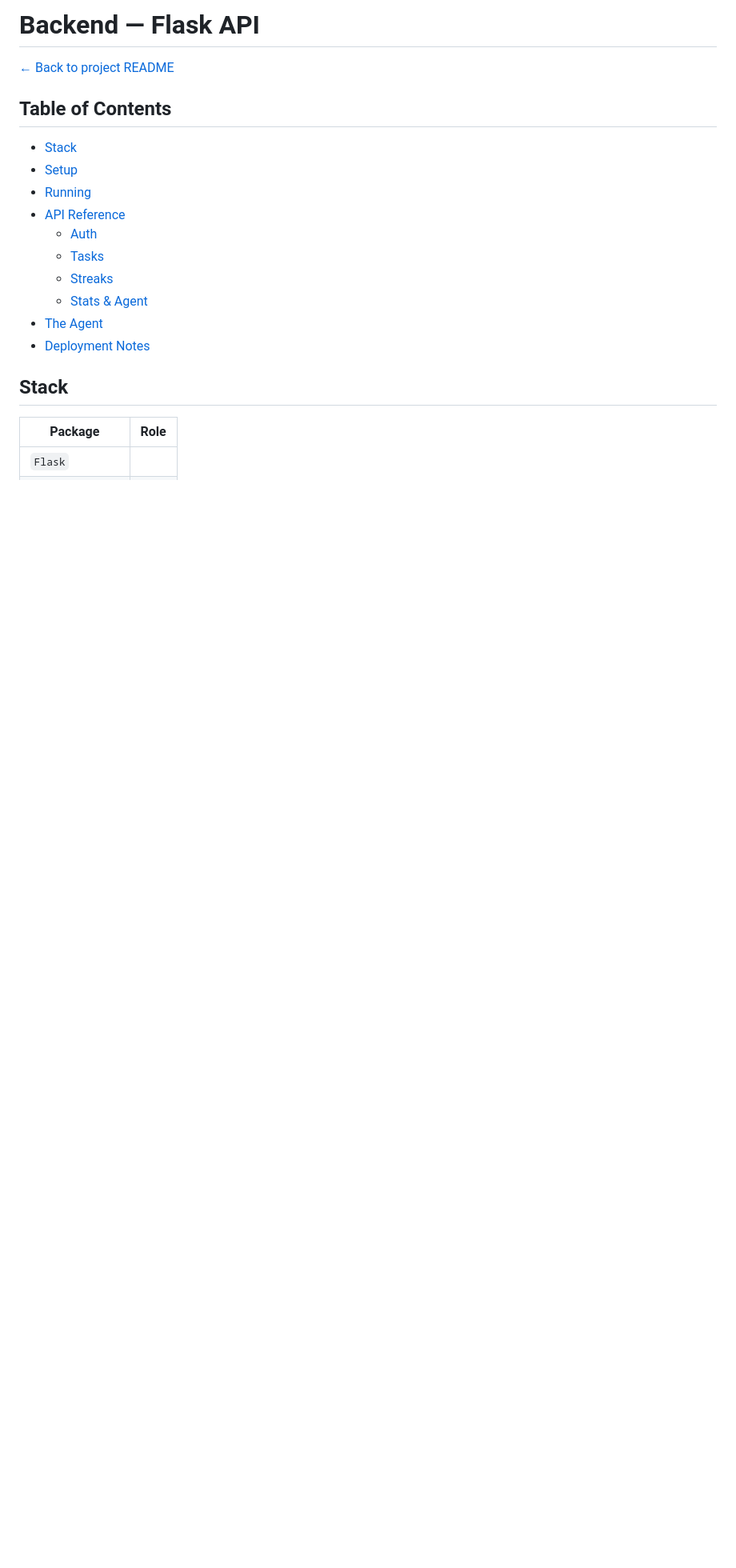
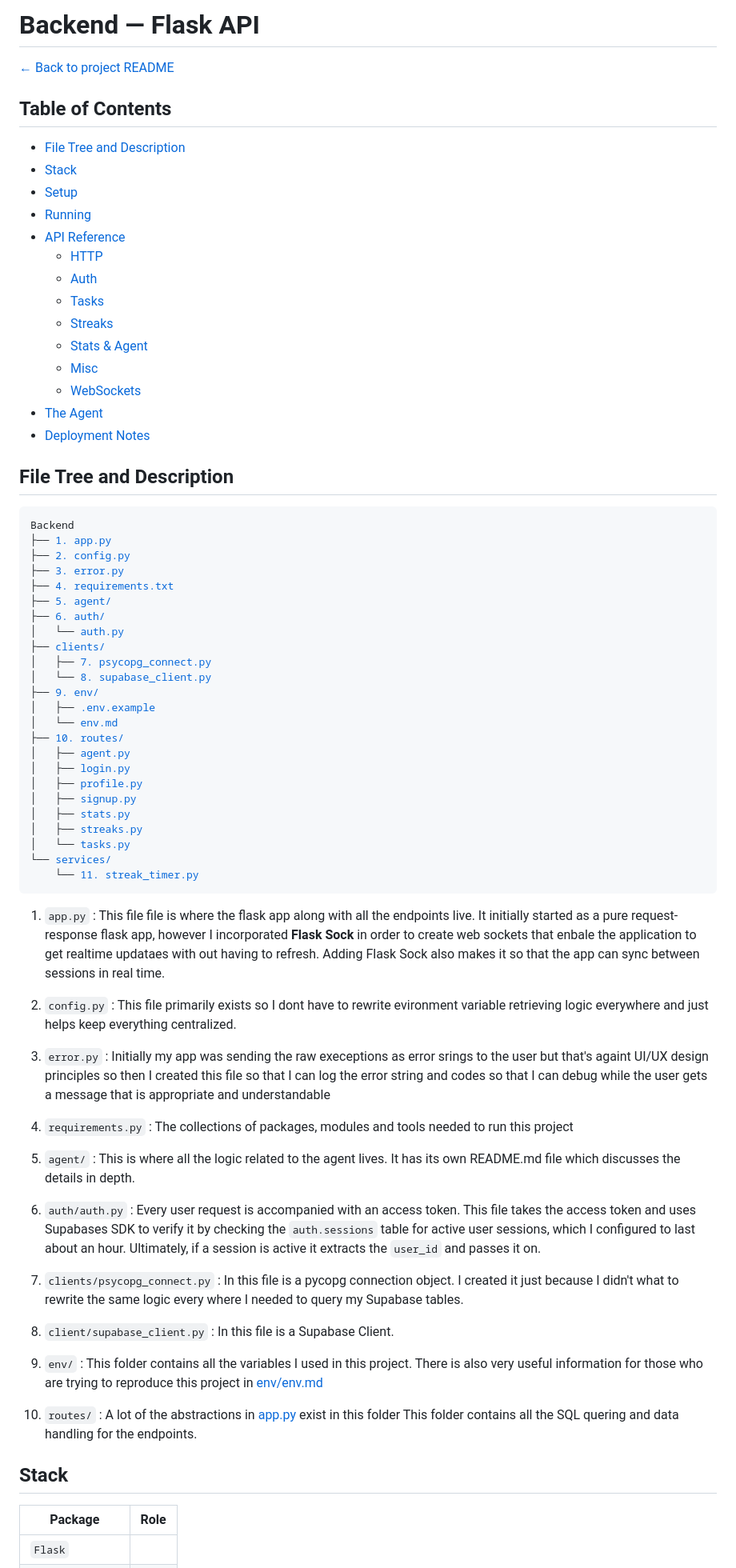
Before and after one commit to Azaria-Yonas/My-Progress-Manager, a Markdown page: Backend/README.md, the part around one of its changes. Shown at 80% size. Drawn GitHub-style; blank space fills up the shorter version.

```diff
--- a/Backend/README.md
+++ b/Backend/README.md
@@ -4,41 +4,76 @@
 
 
 
+## Table of Contents
 
 
-
-
-
-
-
-
-
-
-
-
-
-
-
-
-
-
-
-
-
-
-
-## Table of Contents
-
+- [File Tree and Description](#file-tree-and-description)
 - [Stack](#stack)
 - [Setup](#setup)
 - [Running](#running)
 - [API Reference](#api-reference)
+  - [HTTP](#http)
   - [Auth](#auth)
   - [Tasks](#tasks)
   - [Streaks](#streaks)
   - [Stats & Agent](#stats--agent)
+  - [Misc](#misc)
+  - [WebSockets](#websockets)
 - [The Agent](#the-agent)
 - [Deployment Notes](#deployment-notes)
+
+
+## File Tree and Description
+
+<pre>
+Backend
+├── <a href="app.py">1. app.py</a>
+├── <a href="config.py">2. config.py</a>
+├── <a href="error.py">3. error.py</a>
+├── <a href="requirements.txt">4. requirements.txt</a>
+├── <a href="agent/">5. agent/</a>
+├── <a href="auth/">6. auth/</a>
+│   └── <a href="auth/auth.py">auth.py</a>
+├── <a href="clients/">clients/</a>
+│   ├── <a href="clients/psycopg_connect.py">7. psycopg_connect.py</a>
+│   └── <a href="clients/supabase_client.py">8. supabase_client.py</a>
+├── <a href="env/">9. env/</a>
+│   ├── <a href="env/.env.example">.env.example</a>
+│   └── <a href="env/env.md">env.md</a>
+├── <a href="routes/">10. routes/</a>
+│   ├── <a href="routes/agent.py">agent.py</a>
+│   ├── <a href="routes/login.py">login.py</a>
+│   ├── <a href="routes/profile.py">profile.py</a>
+│   ├── <a href="routes/signup.py">signup.py</a>
+│   ├── <a href="routes/stats.py">stats.py</a>
+│   ├── <a href="routes/streaks.py">streaks.py</a>
+│   └── <a href="routes/tasks.py">tasks.py</a>
+└── <a href="services/">services/</a>
+    └── <a href="services/streak_timer.py">11. streak_timer.py</a>
+</pre>
+
+
+1. `app.py` : This file file is where the flask app along with all the endpoints live. It initially started as a pure request-response flask app, however I incorporated **Flask Sock** in order to create web sockets that enbale the application to get realtime updataes with out having to refresh. Adding Flask Sock also makes it so that the app can sync between sessions in real time.
+
+2. `config.py` : This file primarily exists so I dont have to rewrite evironment variable retrieving logic everywhere and just helps keep everything centralized.
+
+3. `error.py` : Initially my app was sending the raw execeptions as error srings to the user but that's againt UI/UX design principles so then I created this file so that I can log the error string and codes so that I can debug while the user gets a message that is appropriate and understandable
+
+4. `requirements.py` : The collections of packages, modules and tools needed to run this project
+
+5. `agent/` : This is where all the logic related to the agent lives. It has its own README.md file which discusses the details in depth.
+
+6. `auth/auth.py` : Every user request is accompanied with an access token. This file takes the access token and uses Supabases SDK to verify it by checking the `auth.sessions` table for active user sessions, which I configured to last about an hour. Ultimately, if a session is active it extracts the `user_id` and passes it on.
+
+7. `clients/psycopg_connect.py` : In this file is a pycopg connection object. I created it just because I didn't what to rewrite the same logic every where I needed to query my Supabase tables.
+
+8. `client/supabase_client.py` : In this file is a Supabase Client.
+
+9. `env/` : This folder contains all the variables I used in this project. There is also very useful information for those who are trying to reproduce this project in [env/env.md](env/env.md)
+
+10. `routes/` : A lot of the abstractions in [app.py](app.py) exist in this folder This folder contains all the SQL quering and data handling for the endpoints.
+
+
 
 ## Stack
 
```
Also changed, not shown: other parts of Backend/README.md (+53 -159 lines).
